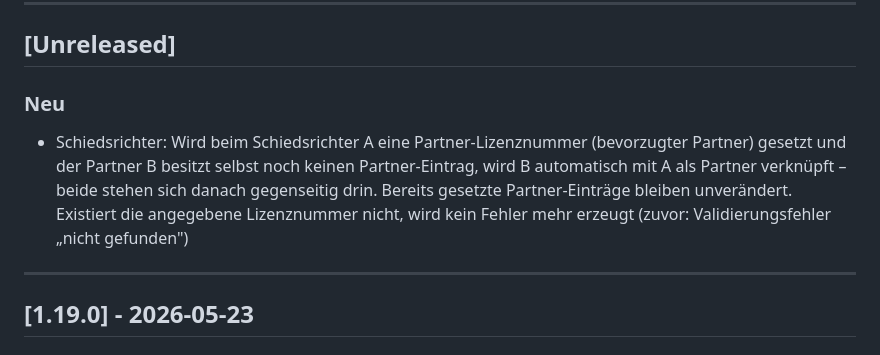
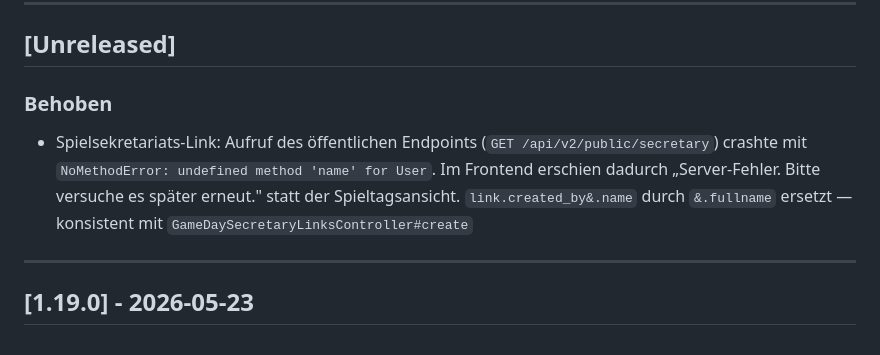
Before and after one commit to floorballdeutschland/saisonmanager-api, a Markdown page: CHANGELOG.md, the part around the change. Drawn GitHub-style.

Commit message:
fix: CHANGELOG-Eintrag korrigieren – Partner-Lizenz-Eintrag entfernt
Mein vorheriger Commit (5a7ec47) hatte versehentlich den CHANGELOG-Eintrag
einer parallel laufenden Branch-Arbeit (Schiedsrichter-Partner) im Staging
mit eingebunden statt des eigentlichen Spielsek-Link-Fix-Eintrags.

Jetzt korrekt: ein „Behoben"-Eintrag zum 500-Fehler im
PublicSecretaryController.

```diff
--- a/CHANGELOG.md
+++ b/CHANGELOG.md
@@ -9,8 +9,8 @@ Format: [Keep a Changelog](https://keepachangelog.com/en/1.0.0/), Versioning: [S
 
 ## [Unreleased]
 
-### Neu
-- Schiedsrichter: Wird beim Schiedsrichter A eine Partner-Lizenznummer (bevorzugter Partner) gesetzt und der Partner B besitzt selbst noch keinen Partner-Eintrag, wird B automatisch mit A als Partner verknüpft – beide stehen sich danach gegenseitig drin. Bereits gesetzte Partner-Einträge bleiben unverändert. Existiert die angegebene Lizenznummer nicht, wird kein Fehler mehr erzeugt (zuvor: Validierungsfehler „nicht gefunden")
+### Behoben
+- Spielsekretariats-Link: Aufruf des öffentlichen Endpoints (`GET /api/v2/public/secretary`) crashte mit `NoMethodError: undefined method 'name' for User`. Im Frontend erschien dadurch „Server-Fehler. Bitte versuche es später erneut." statt der Spieltagsansicht. `link.created_by&.name` durch `&.fullname` ersetzt — konsistent mit `GameDaySecretaryLinksController#create`
 
 ---
 
```
